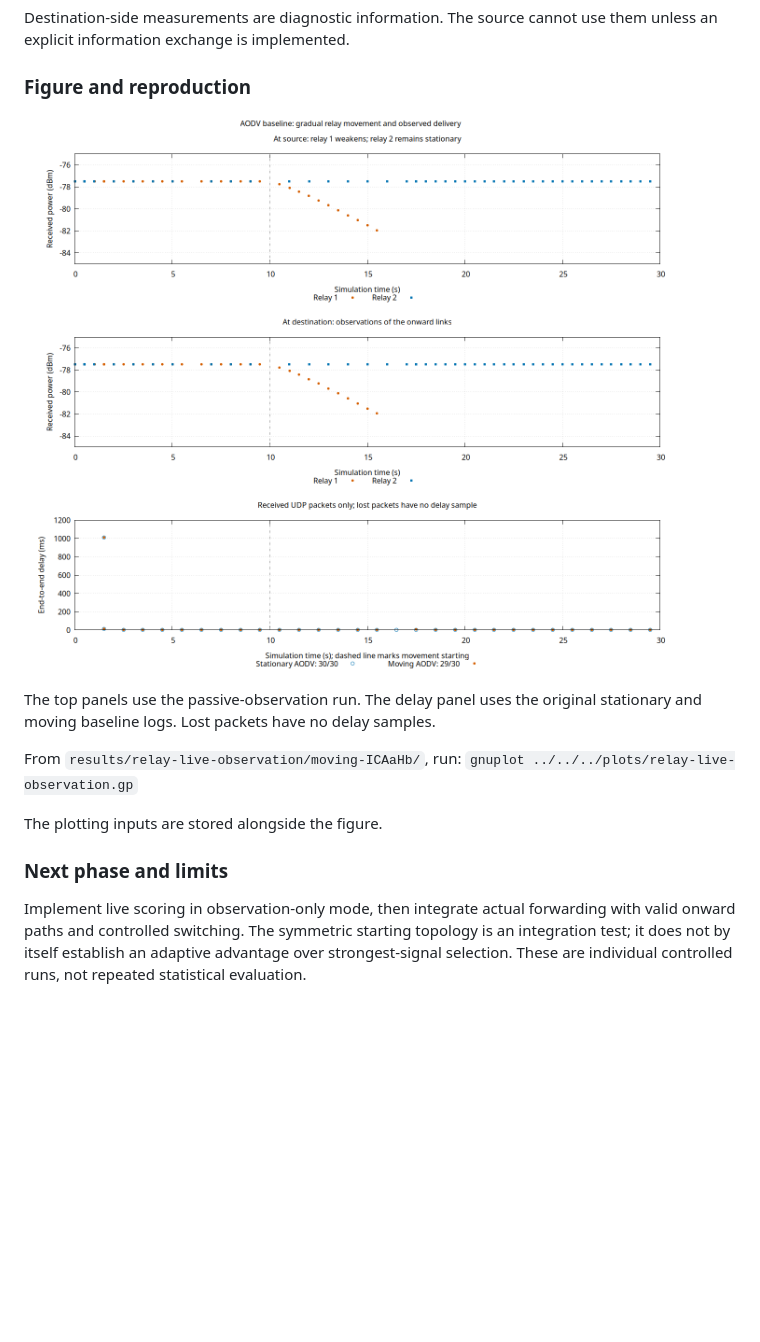
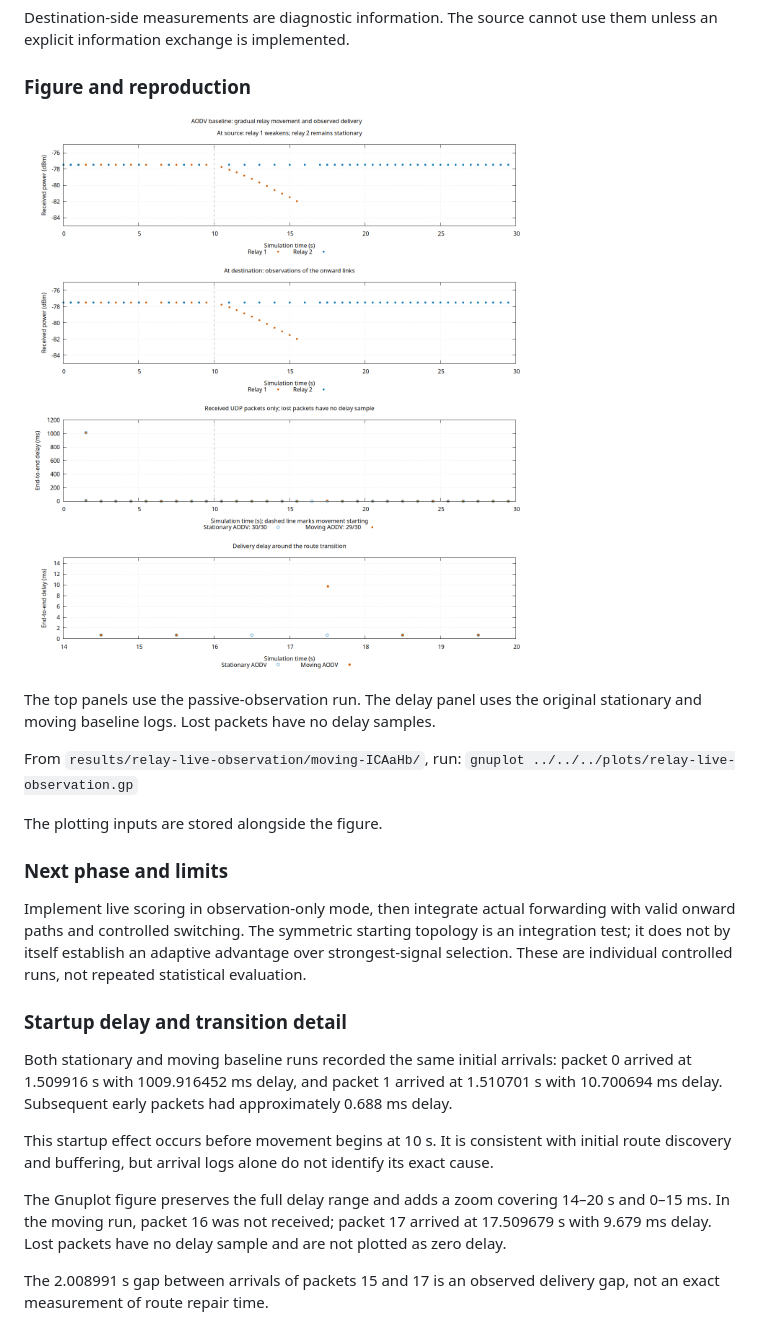
Before and after one commit to Sumit-Bhosle/Adaptive-Routing-in-MANETs, a Markdown page: docs/project-log.md, the part around the change. Rendered like a GitHub page; pictures changed too: results/relay-live-observation/moving-ICAaHb/relay-live-observation.png; blank space fills up the shorter version.

Commit message:
Clarify startup delay and visualize route transition detail

```diff
--- a/docs/project-log.md
+++ b/docs/project-log.md
@@ -460,3 +460,22 @@ forwarding with valid onward paths and controlled switching.
 The symmetric starting topology is an integration test; it does not
 by itself establish an adaptive advantage over strongest-signal selection.
 These are individual controlled runs, not repeated statistical evaluation.
+
+### Startup delay and transition detail
+
+Both stationary and moving baseline runs recorded the same initial
+arrivals: packet 0 arrived at 1.509916 s with 1009.916452 ms delay,
+and packet 1 arrived at 1.510701 s with 10.700694 ms delay.
+Subsequent early packets had approximately 0.688 ms delay.
+
+This startup effect occurs before movement begins at 10 s. It is
+consistent with initial route discovery and buffering, but arrival
+logs alone do not identify its exact cause.
+
+The Gnuplot figure preserves the full delay range and adds a zoom
+covering 14–20 s and 0–15 ms. In the moving run, packet 16 was not
+received; packet 17 arrived at 17.509679 s with 9.679 ms delay.
+Lost packets have no delay sample and are not plotted as zero delay.
+
+The 2.008991 s gap between arrivals of packets 15 and 17 is an
+observed delivery gap, not an exact measurement of route repair time.
```
Also changed, not shown: 1 other file.
